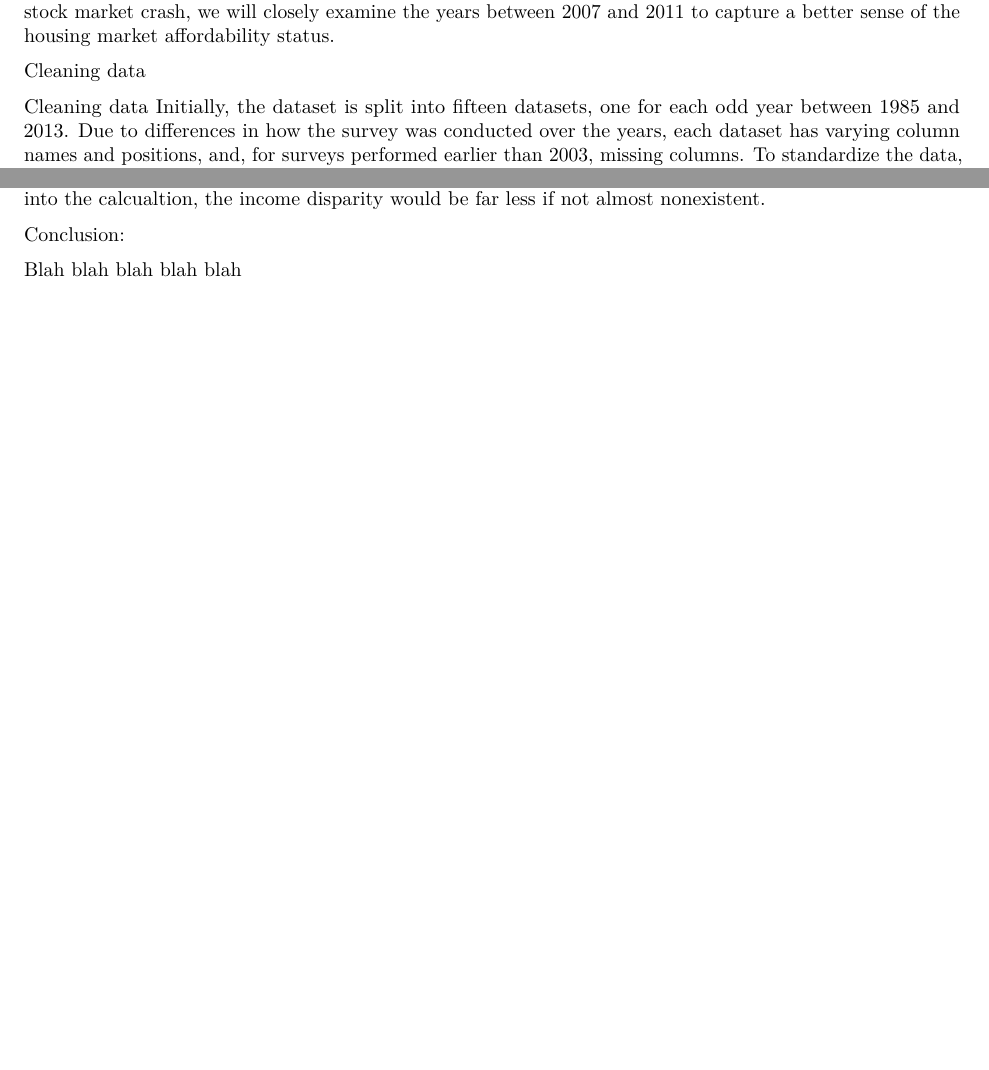
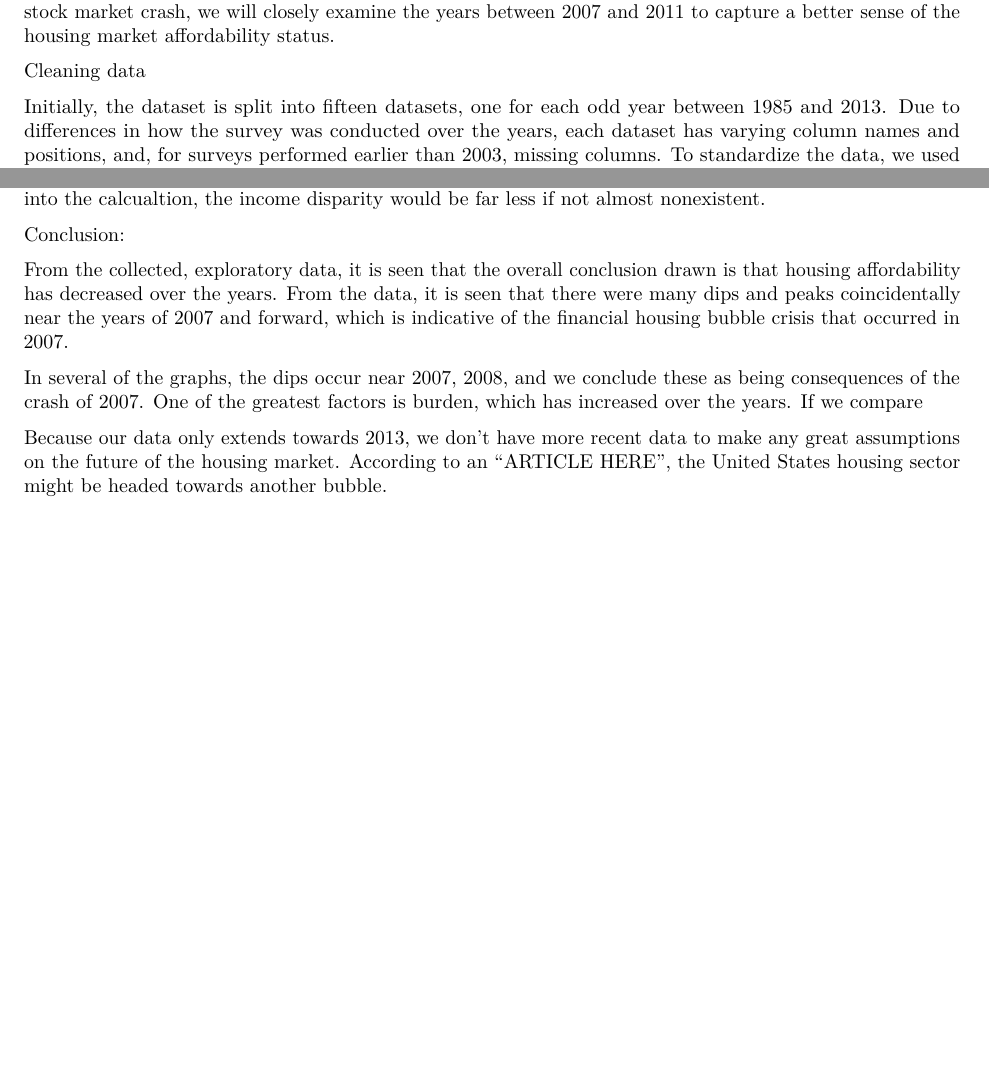
Before and after one commit to STAT133-Summer2016/finalproject-powr-rangers, an R Markdown document (code/Paper.Rmd): two parts of pages 1 and 5 of 5, joined at a grey line, cut so that both start at the same text. Rendered offline with R 4.5, knitr and Pandoc, then LaTeX, with nearby package versions; some code elsewhere in the file could not run offline.

Commit message:
conclusion changes

```diff
--- a/code/Paper.Rmd
+++ b/code/Paper.Rmd
@@ -28,7 +28,7 @@ We chose to analyze the data and ultimately view determines whether housing affo
 
 Cleaning data
 
-Cleaning data
+
 Initially, the dataset is split into fifteen datasets, one for each odd year between 1985 and 2013. Due to differences in how the survey was conducted over the years, each dataset has varying column names and positions, and, for surveys performed earlier than 2003, missing columns. To standardize the data, we used the format of the more modern datasets, i.e the datasets from 2003 to 2013. Thus, we begin by appending a column onto each dataset to mark which year that data was gathered, remove an extraneous column from the 2009 dataset, and then simply combine the datasets. For the older years, the datasets must again be split into two groups as some columns are named differently and do not fit with our standard. Once we rename the columns, we add the missing columns that dictate the raw, adjusted by growth, and adjusted by people income limits for each household. These income limits specifically determine what the extremely low income bracket is for the area each household is in. For each list of datasets, we reorder the columns to exactly match that of our base, the datasets gathered from 2003 onward. Finally we combine every list of datasets into a single dataset, and then store it in a comma separated file called combined_years.
 
 
@@ -418,4 +418,8 @@ It is interesting to note that the disparity between the incomes increases betwe
 
 Conclusion:
 
-Blah blah blah blah blah
+From the collected, exploratory data, it is seen that the overall conclusion drawn is that housing affordability has decreased over the years. From the data, it is seen that there were many dips and peaks coincidentally near the years of 2007 and forward, which is indicative of the financial housing bubble crisis that occurred in 2007.
+
+In several of the graphs, the dips occur near 2007, 2008, and we conclude these as being consequences of the crash of 2007. One of the greatest factors is burden, which has increased over the years. If we compare
+
+Because our data only extends towards 2013, we don't have more recent data to make any great assumptions on the future of the housing market. According to an "ARTICLE HERE", the United States housing sector might be headed towards another bubble.
```
Also changed, not shown: code/Paper.Rmd (2 more changed lines).
